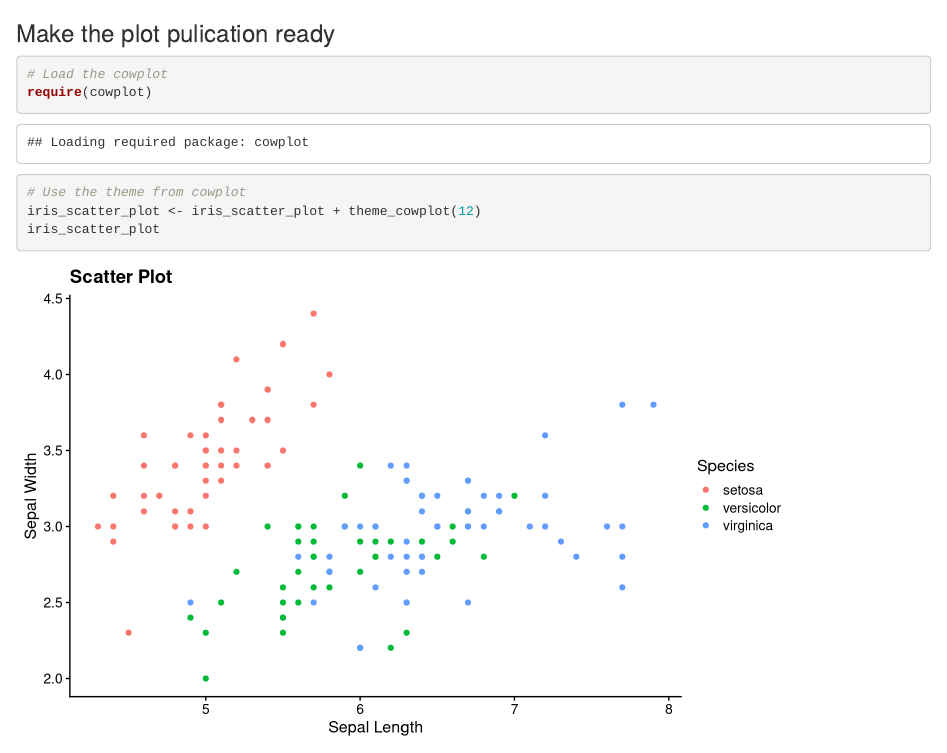
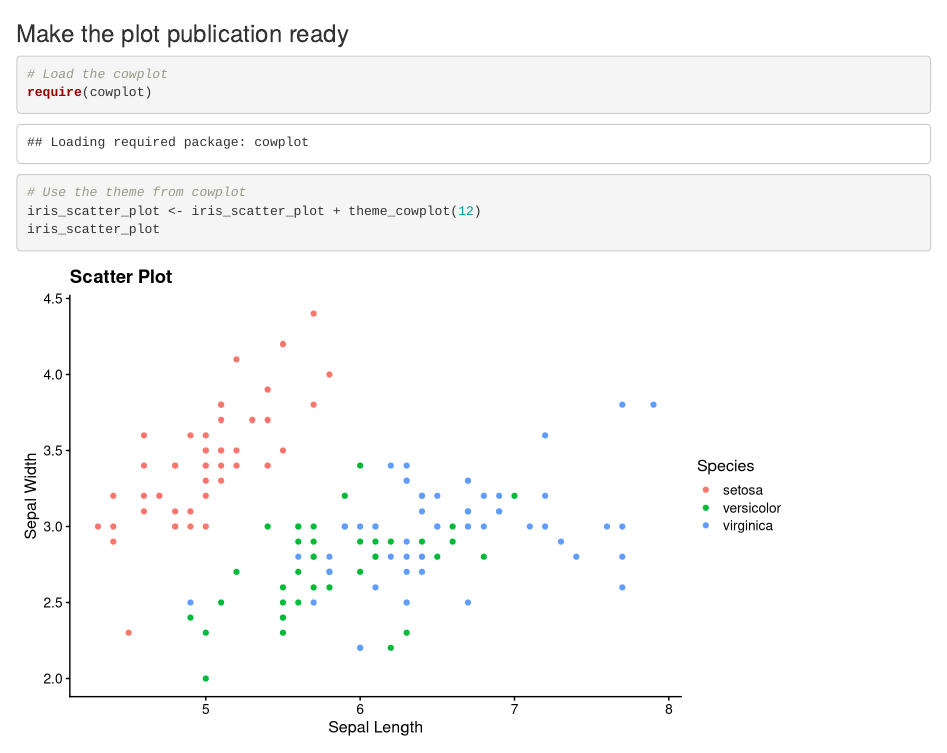
Before and after one commit to asntech/bios259-w24, an R Markdown document (06-docs-sharing/R_notebook_bios259.Rmd): the page in a window 1100 px wide, from 2250 px down. Rendered offline with R 4.5, knitr and Pandoc, with nearby package versions.

Commit message:
fixed typos

````diff
--- a/06-docs-sharing/R_notebook_bios259.Rmd
+++ b/06-docs-sharing/R_notebook_bios259.Rmd
@@ -66,7 +63,7 @@ iris_scatter_plot <- ggplot(iris, aes(x = Sepal.Length, y = Sepal.Width, color =
 iris_scatter_plot
 ```
 
-### Make the plot pulication ready
+### Make the plot publication ready
 
 ```{r, fig.width=8, fig.height=5}
 # Load the cowplot
````
Also changed, not shown: 06-docs-sharing/R_notebook_bios259.Rmd (8 more changed lines).
